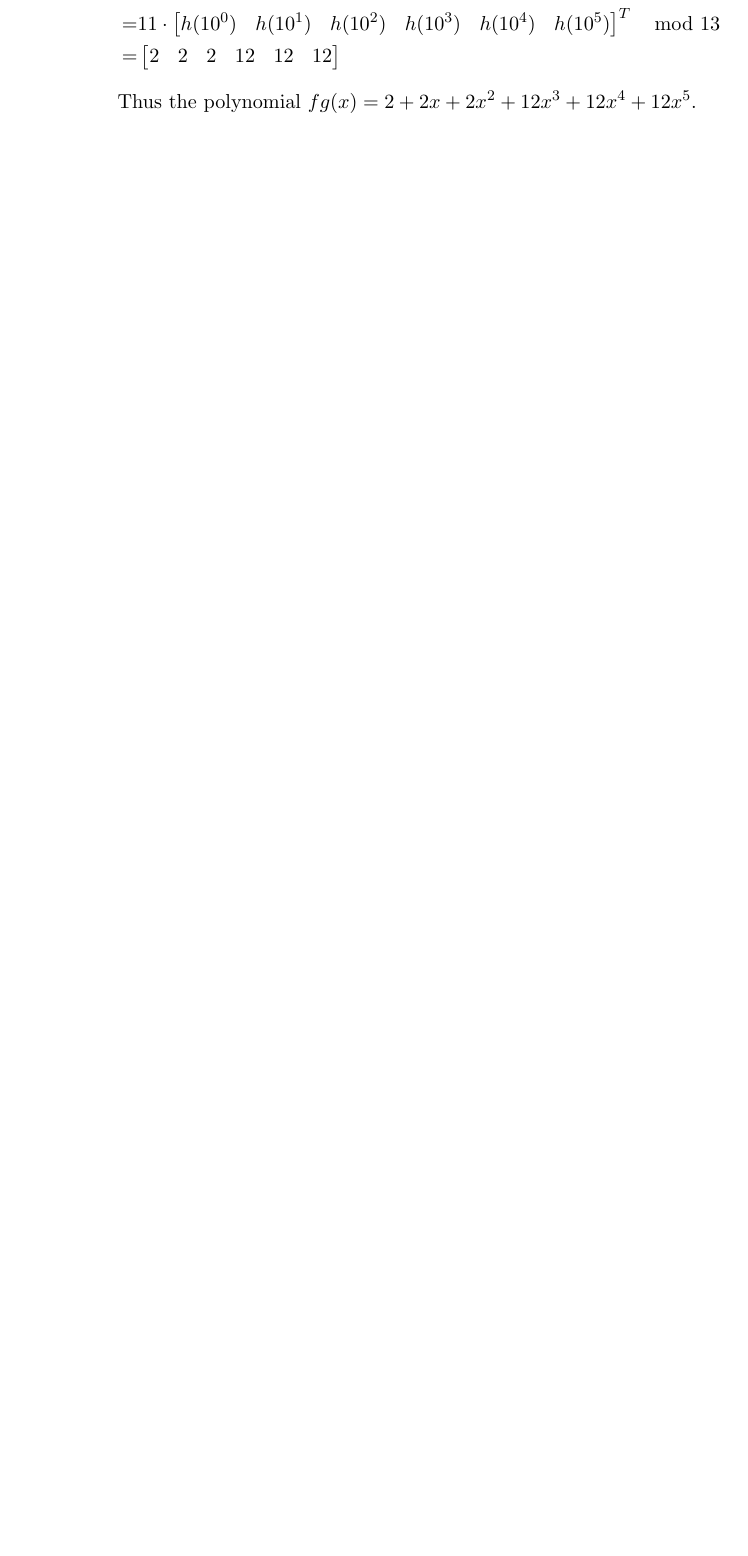
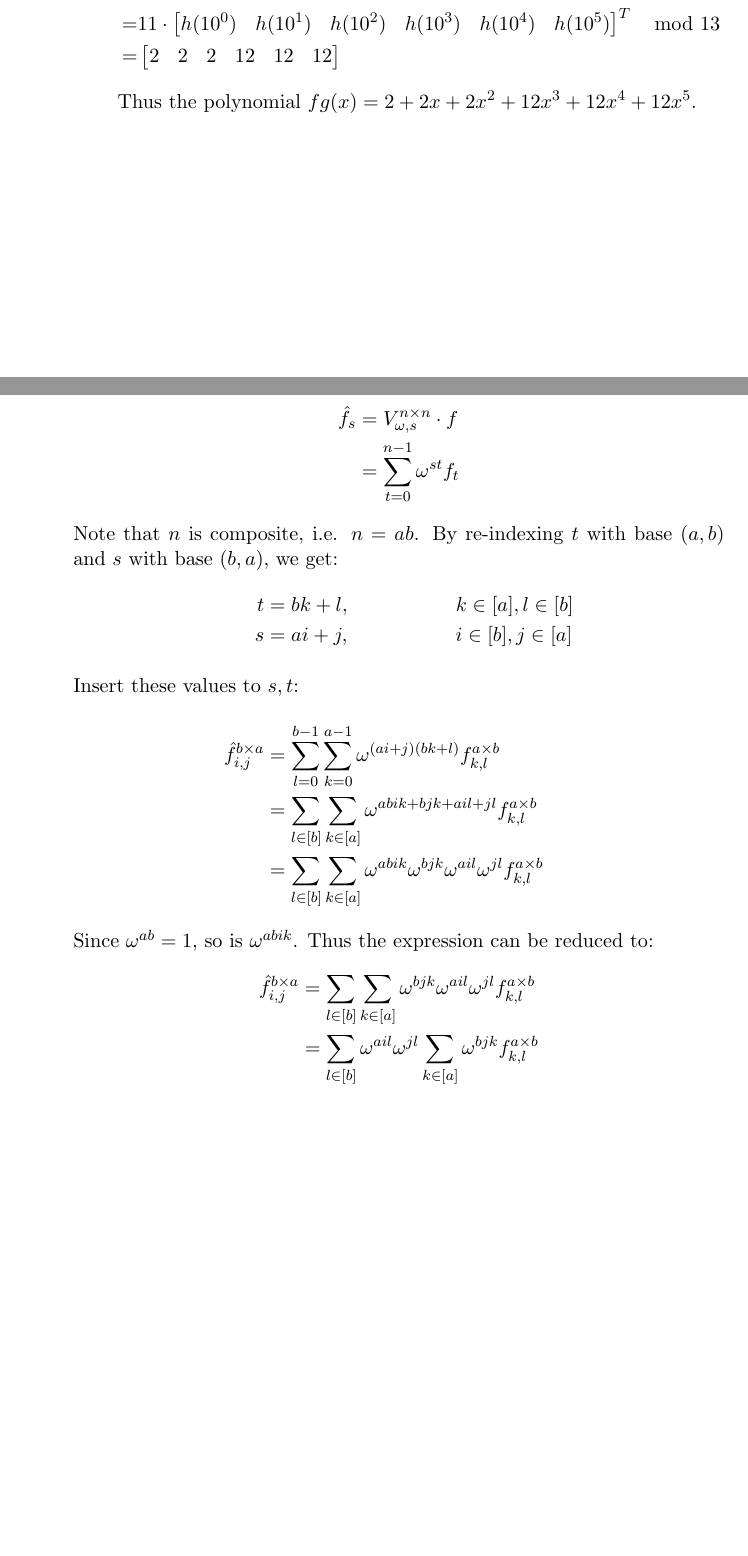
Before and after one commit to AleksiKaa/aca, a LaTeX document (graded/w2.tex): part of page 2 of 5 before the commit and two parts of pages 2 and 3 of 5 after it, the two joined at a grey line, cut so that both start at the same text, the shorter picture padded with empty space. Compiled offline with pdfLaTeX.

Commit message:
start of 2

```diff
--- a/graded/w2.tex
+++ b/graded/w2.tex
@@ -72,7 +72,26 @@
 
           \newpage
 
-    \item
+    \item At any $s$, $s \in [n]$:
+          \begin{align*}
+              \hat{f}_{s} & = V_{\omega, s}^{n \times n} \cdot f  \\
+                          & = \sum_{t = 0}^{n - 1} \omega^{st}f_t
+          \end{align*}
+          Note that $n$ is composite, i.e. $n = ab$.
+          By re-indexing $t$ with base $(a, b)$ and $s$ with base $(b, a)$, we get:
+          \begin{align*}
+              t                           & = bk + l, \hspace{2cm} k \in [a], l \in [b]                                                                   \\
+              s                           & = ai + j, \hspace{2cm} i \in [b], j \in [a]                                                                   \\
+              \intertext{Insert these values to $s, t$:}
+              \hat{f}^{b \times a}_{i, j} & = \sum_{l = 0}^{b - 1} \sum_{k = 0}^{a - 1} \omega^{(ai + j)(bk + l)} f_{k, l}^{a \times b}                   \\
+                                          & = \sum_{l \in [b]} \sum_{k \in [a]} \omega^{abik + bjk + ail + jl} f_{k, l}^{a \times b}                      \\
+                                          & = \sum_{l \in [b]} \sum_{k \in [a]} \omega^{abik} \omega^{bjk} \omega^{ail} \omega^{jl} f_{k, l}^{a \times b}
+          \end{align*}
+          Since $\omega^{ab} = 1$, so is $\omega^{abik}$. Thus the expression can be reduced to:
+          \begin{align*}
+              \hat{f}_{i, j}^{b \times a} & = \sum_{l \in [b]} \sum_{k \in [a]} \omega^{bjk}\omega^{ail}\omega^{jl}  f_{k, l}^{a \times b} \\
+                                          & = \sum_{l \in [b]} \omega^{ail}\omega^{jl} \sum_{k \in [a]} \omega^{bjk} f_{k, l}^{a \times b}
+          \end{align*}
 
           \newpage
 
```
Also changed, not shown: graded/w2.tex (2 more changed lines).
